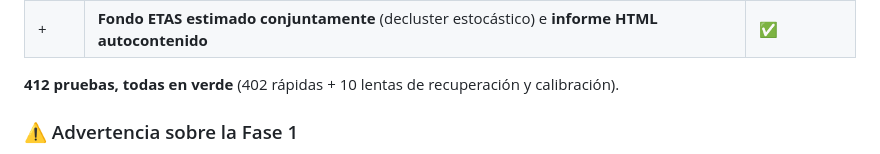
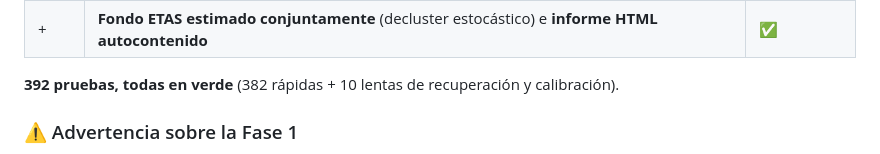
Before and after one commit to drmeneses2001-del/Coopland, a Markdown page: pronostico-sismico-latam/README.md, the part around the change. Rendered like a GitHub page.

Commit message:
Corrige el conteo de pruebas del README: 392, no 412
382 rapidas mas 10 lentas. El numero anterior estaba mal contado.

Co-Authored-By: Claude Opus 5 <noreply@anthropic.com>
Claude-Session: https://claude.ai/code/session_01KvJPShEmZz1C3U2WCTVQ4B

```diff
--- a/pronostico-sismico-latam/README.md
+++ b/pronostico-sismico-latam/README.md
@@ -58,7 +58,7 @@ motor numérico auditable a la espera de que alguien audite la ciencia.
 | 8 | Capa de lenguaje con verificación de cifras, revisor metodológico, paneles didácticos | ✅ |
 | + | **Fondo ETAS estimado conjuntamente** (decluster estocástico) e **informe HTML autocontenido** | ✅ |
 
-**412 pruebas, todas en verde** (402 rápidas + 10 lentas de recuperación y calibración).
+**392 pruebas, todas en verde** (382 rápidas + 10 lentas de recuperación y calibración).
 
 ### ⚠️ Advertencia sobre la Fase 1
 
```
